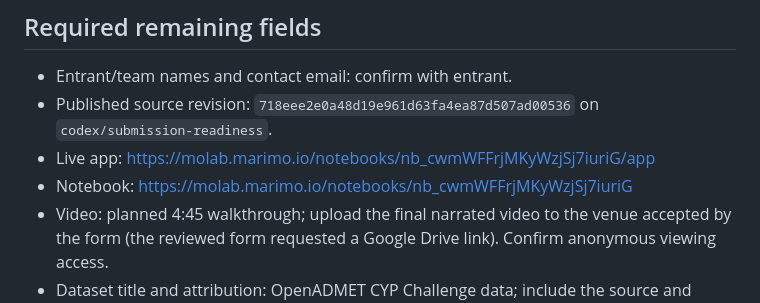
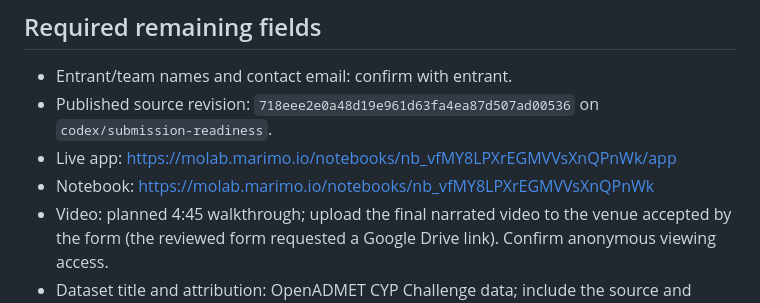
Before and after one commit to RishyanthReddy/openadmet-cyp450-marimo, a Markdown page: docs/JOTFORM_SUBMISSION_PACKAGE.md, the part around the change. GitHub-like rendering.

```diff
--- a/docs/JOTFORM_SUBMISSION_PACKAGE.md
+++ b/docs/JOTFORM_SUBMISSION_PACKAGE.md
@@ -14,8 +14,8 @@ When is a CYP prediction worth trusting? This notebook follows that question fro
 
 - Entrant/team names and contact email: confirm with entrant.
 - Published source revision: `718eee2e0a48d19e961d63fa4ea87d507ad00536` on `codex/submission-readiness`.
-- Live app: https://molab.marimo.io/notebooks/nb_cwmWFFrjMKyWzjSj7iuriG/app
-- Notebook: https://molab.marimo.io/notebooks/nb_cwmWFFrjMKyWzjSj7iuriG
+- Live app: https://molab.marimo.io/notebooks/nb_vfMY8LPXrEGMVVsXnQPnWk/app
+- Notebook: https://molab.marimo.io/notebooks/nb_vfMY8LPXrEGMVVsXnQPnWk
 - Video: planned 4:45 walkthrough; upload the final narrated video to the venue accepted by the form (the reviewed form requested a Google Drive link). Confirm anonymous viewing access.
 - Dataset title and attribution: OpenADMET CYP Challenge data; include the source and challenge tutorial references from the notebook.
 - License: no repository LICENSE file exists; do not claim an MIT license until one has been chosen and added.
```
Also changed, not shown: README.md (+1 -1 lines), docs/MOLAB_DEPLOYMENT.md (+6 -2 lines).
